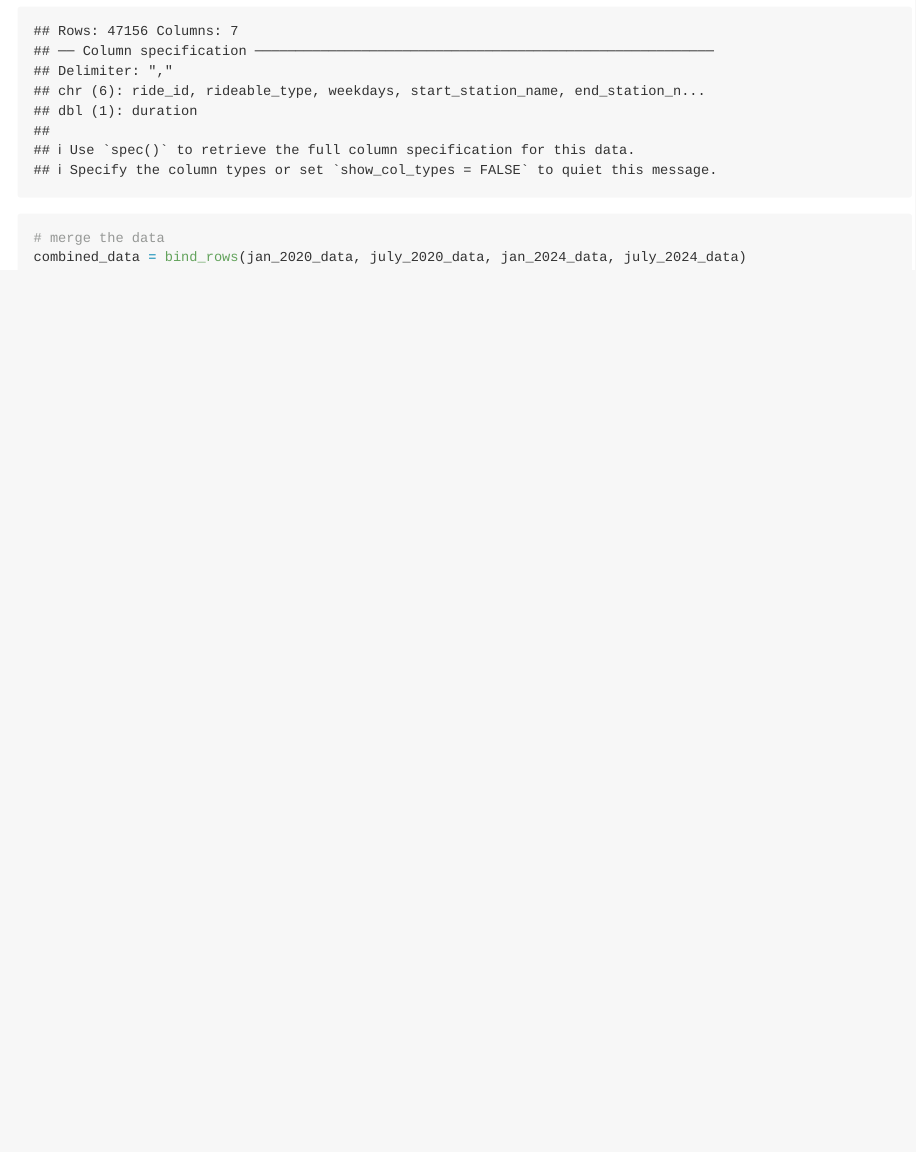
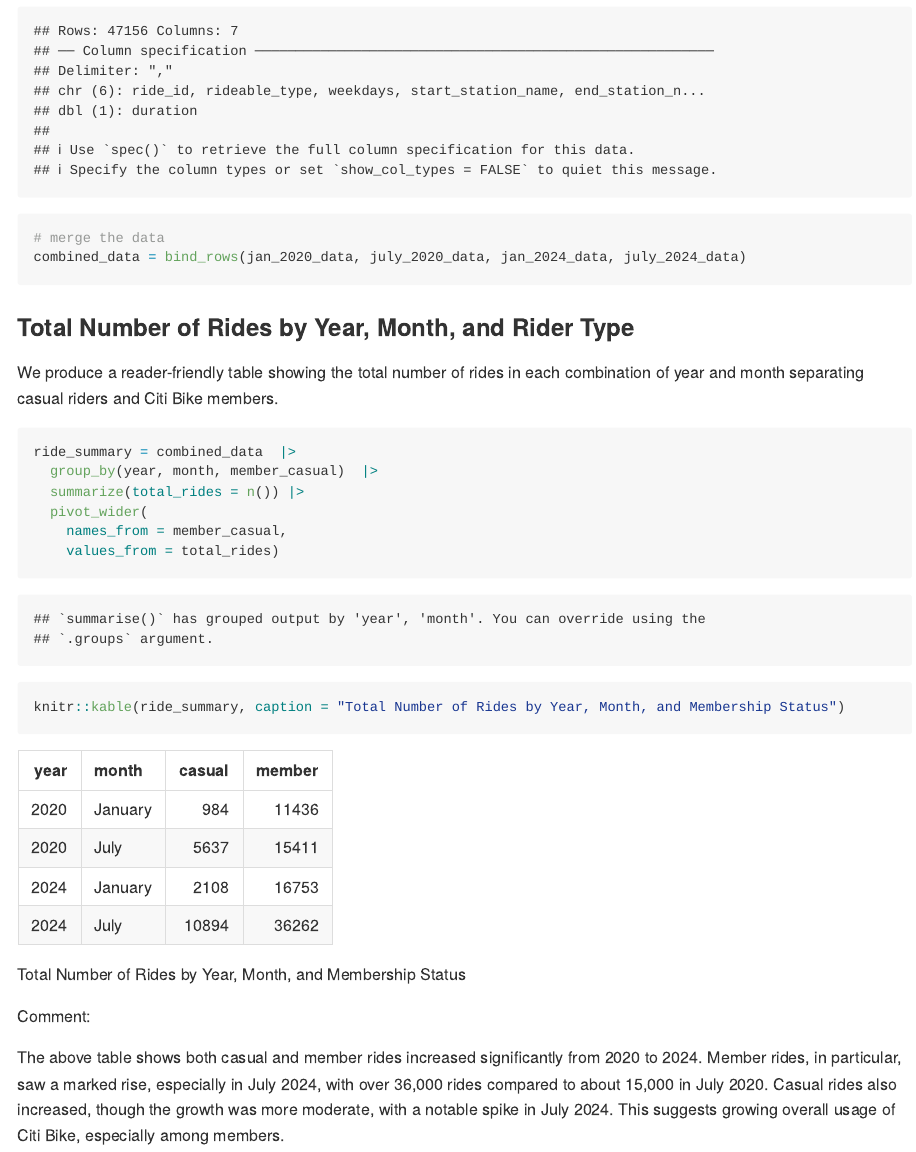
Before and after one commit to fengweiL/p8105_hw3_fl2715, an R Markdown document (p8105_hw3_fl2715.Rmd): the page in a window 1100 px wide, from 11720 px down. The pictures show the output file p8105_hw3_fl2715.md that the author committed with the source, drawn offline in the style of GitHub.

Commit message:
create the table for "Total Number of Rides by Year, Month, and Rider Type"

````diff
--- a/p8105_hw3_fl2715.Rmd
+++ b/p8105_hw3_fl2715.Rmd
@@ -266,3 +266,21 @@ july_2024_data=read_csv(
 # merge the data
 combined_data = bind_rows(jan_2020_data, july_2020_data, jan_2024_data, july_2024_data)
 ```
+
+### Total Number of Rides by Year, Month, and Rider Type
+
+We produce a reader-friendly table showing the total number of rides in each combination of year and month separating casual riders and Citi Bike members.
+
+```{r}
+ride_summary = combined_data  |>
+  group_by(year, month, member_casual)  |>
+  summarize(total_rides = n()) |>
+  pivot_wider(
+    names_from = member_casual,
+    values_from = total_rides)
+
+knitr::kable(ride_summary, caption = "Total Number of Rides by Year, Month, and Membership Status")
+```
+Comment:
+
+The above table shows both casual and member rides increased significantly from 2020 to 2024. Member rides, in particular, saw a marked rise, especially in July 2024, with over 36,000 rides compared to about 15,000 in July 2020. Casual rides also increased, though the growth was more moderate, with a notable spike in July 2024. This suggests growing overall usage of Citi Bike, especially among members.
````
Also changed, not shown: p8105_hw3_fl2715.md.
